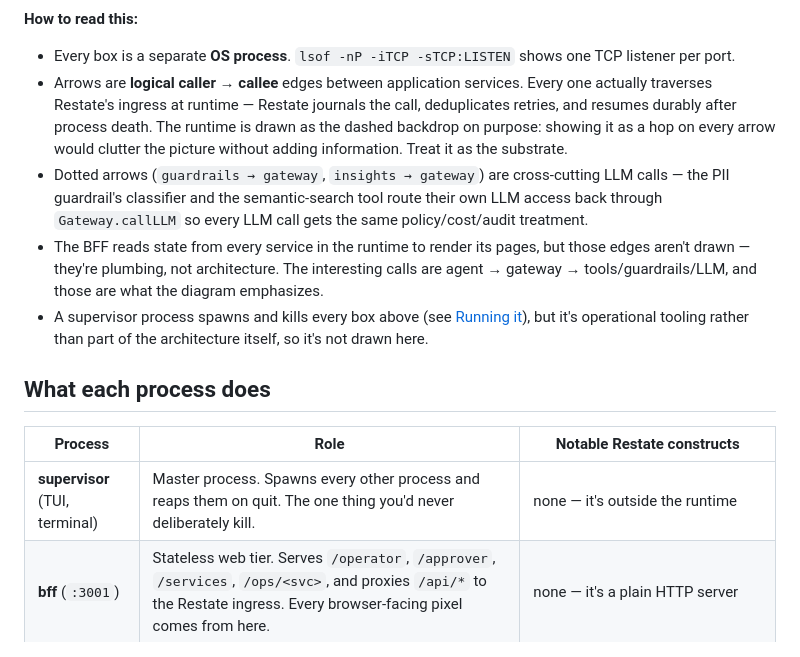
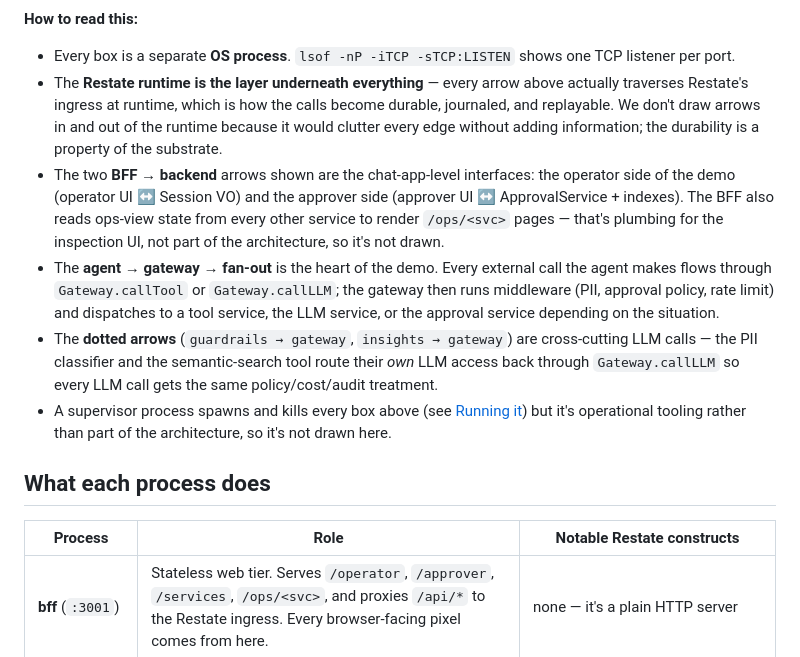
Before and after one commit to jgrier/dashops, a Markdown page: README.md, the part around one of its changes. Rendered like a GitHub page.

```diff
--- a/README.md
+++ b/README.md
@@ -103,16 +112,16 @@ merchant_status"]:::svc
 **How to read this:**
 
 - Every box is a separate **OS process**. `lsof -nP -iTCP -sTCP:LISTEN` shows one TCP listener per port.
-- Arrows are **logical caller → callee** edges between application services. Every one actually traverses Restate's ingress at runtime — Restate journals the call, deduplicates retries, and resumes durably after process death. The runtime is drawn as the dashed backdrop on purpose: showing it as a hop on every arrow would clutter the picture without adding information. Treat it as the substrate.
-- Dotted arrows (`guardrails → gateway`, `insights → gateway`) are cross-cutting LLM calls — the PII guardrail's classifier and the semantic-search tool route their own LLM access back through `Gateway.callLLM` so every LLM call gets the same policy/cost/audit treatment.
-- The BFF reads state from every service in the runtime to render its pages, but those edges aren't drawn — they're plumbing, not architecture. The interesting calls are agent → gateway → tools/guardrails/LLM, and those are what the diagram emphasizes.
-- A supervisor process spawns and kills every box above (see [Running it](#running-it)), but it's operational tooling rather than part of the architecture itself, so it's not drawn here.
+- The **Restate runtime is the layer underneath everything** — every arrow above actually traverses Restate's ingress at runtime, which is how the calls become durable, journaled, and replayable. We don't draw arrows in and out of the runtime because it would clutter every edge without adding information; the durability is a property of the substrate.
+- The two **BFF → backend** arrows shown are the chat-app-level interfaces: the operator side of the demo (operator UI ↔ Session VO) and the approver side (approver UI ↔ ApprovalService + indexes). The BFF also reads ops-view state from every other service to render `/ops/<svc>` pages — that's plumbing for the inspection UI, not part of the architecture, so it's not drawn.
+- The **agent → gateway → fan-out** is the heart of the demo. Every external call the agent makes flows through `Gateway.callTool` or `Gateway.callLLM`; the gateway then runs middleware (PII, approval policy, rate limit) and dispatches to a tool service, the LLM service, or the approval service depending on the situation.
+- The **dotted arrows** (`guardrails → gateway`, `insights → gateway`) are cross-cutting LLM calls — the PII classifier and the semantic-search tool route their *own* LLM access back through `Gateway.callLLM` so every LLM call gets the same policy/cost/audit treatment.
+- A supervisor process spawns and kills every box above (see [Running it](#running-it)) but it's operational tooling rather than part of the architecture, so it's not drawn here.
 
 ## What each process does
 
 | Process | Role | Notable Restate constructs |
 |---|---|---|
-| **supervisor** (TUI, terminal) | Master process. Spawns every other process and reaps them on quit. The one thing you'd never deliberately kill. | none — it's outside the runtime |
 | **bff** (`:3001`) | Stateless web tier. Serves `/operator`, `/approver`, `/services`, `/ops/<svc>`, and proxies `/api/*` to the Restate ingress. Every browser-facing pixel comes from here. | none — it's a plain HTTP server |
 | **gateway** (`:9080`) | The single chokepoint every agent ↔ tool ↔ LLM call passes through. Owns the middleware chain (PII, approval policy, rate limit), the tool registry, the cost ledger, the token buckets, and the in-process recent-calls log. | `restate.service` × 4 (Gateway, ToolRegistry, CostLedger, TokenBucket) |
 | **ops-agent** (`:9083`) | Per-session agent loop. A planner picks the next tool/LLM call from the chat history, dispatches through the gateway, and (when policy says so) suspends on an awakeable until an approver decides. | `Session` Virtual Object keyed by `sessionId`; awakeables for HITL |
```
Also changed, not shown: other parts of README.md (+27 -18 lines).
